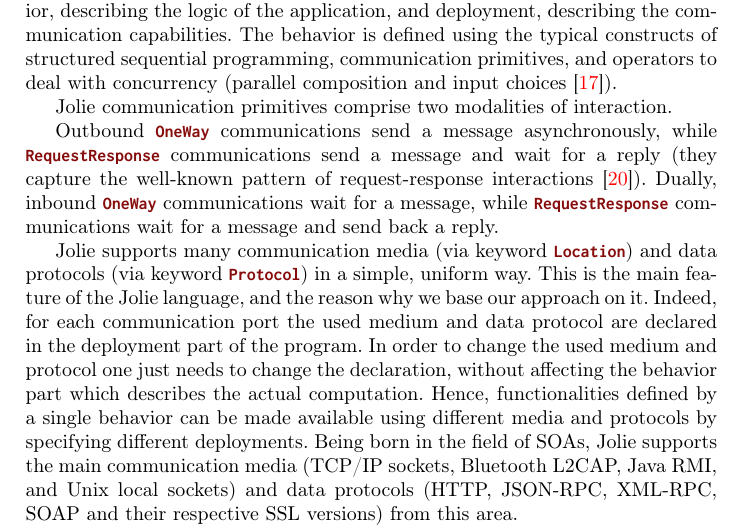
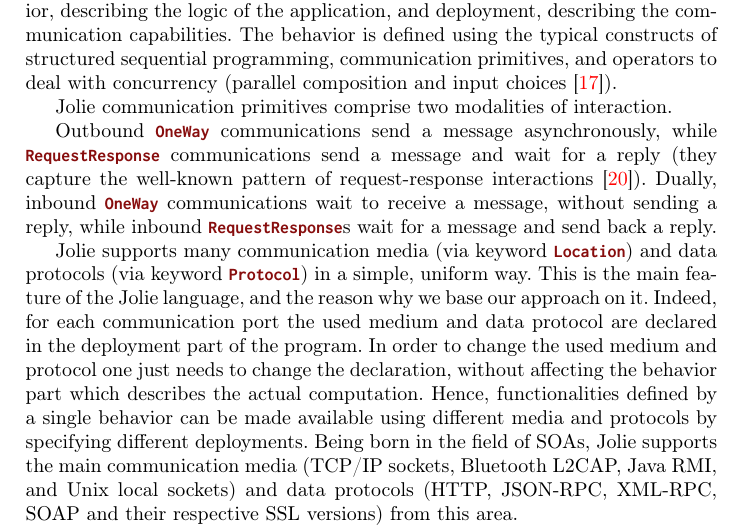
Before and after one commit to lozingaro/jiot-home-automation, a LaTeX thesis (main.tex, which reads intro.tex): part of page 5 of 32, cut so that both start at the same text. Compiled offline with pdfLaTeX.

Commit message:
Update intro.tex

```diff
--- a/intro.tex
+++ b/intro.tex
@@ -205,7 +205,7 @@
 \code{RequestResponse} communications send a message and wait for a reply (they
 capture the well-known pattern of request-response
 interactions~\cite{req-rep}). Dually, inbound \code{OneWay} communications wait
-for a message, while \code{RequestResponse} communications wait for a message
+to receive a message, without sending a reply, while inbound \code{RequestResponse}s wait for a message
 and send back a reply.
 
 %
```
